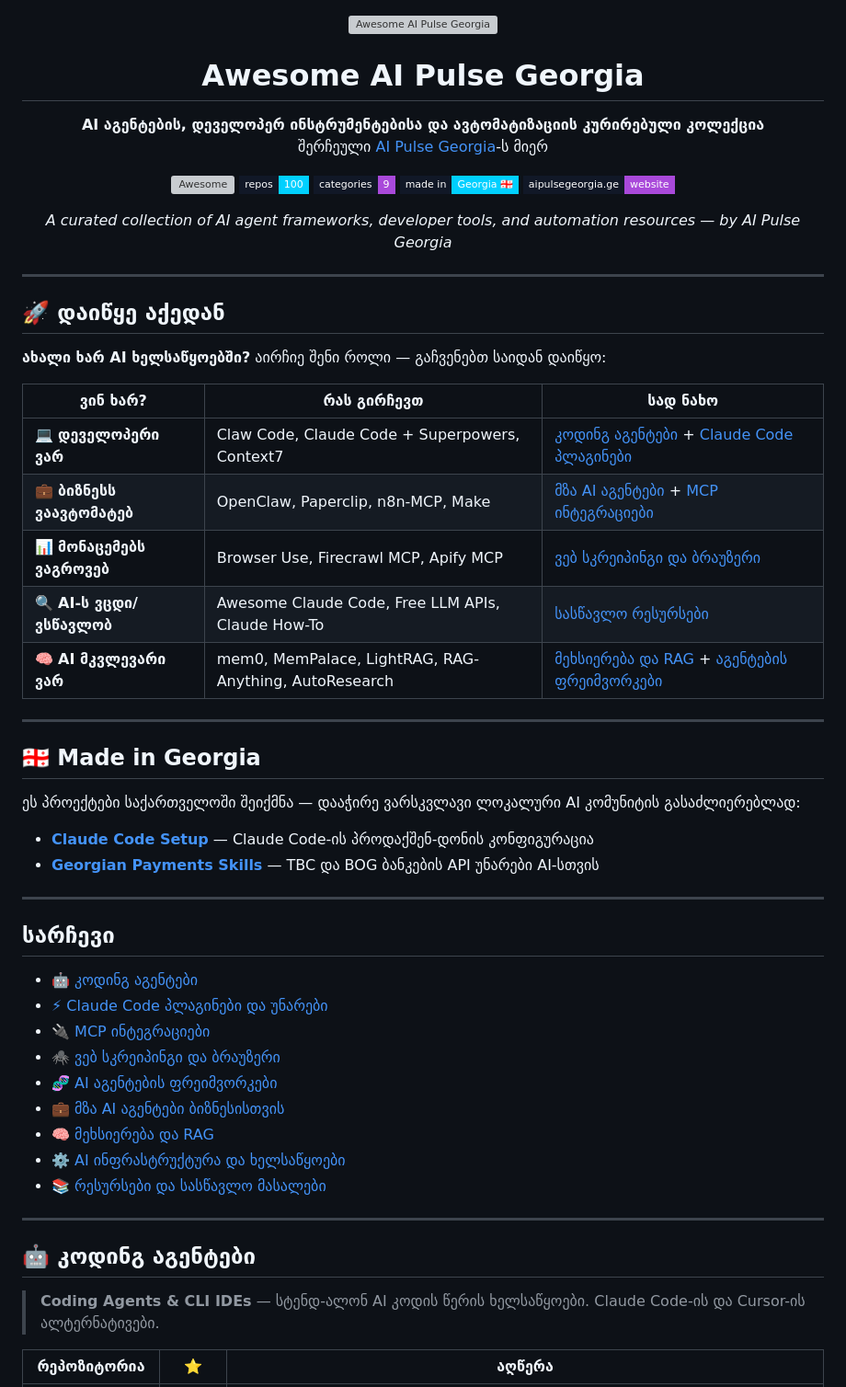
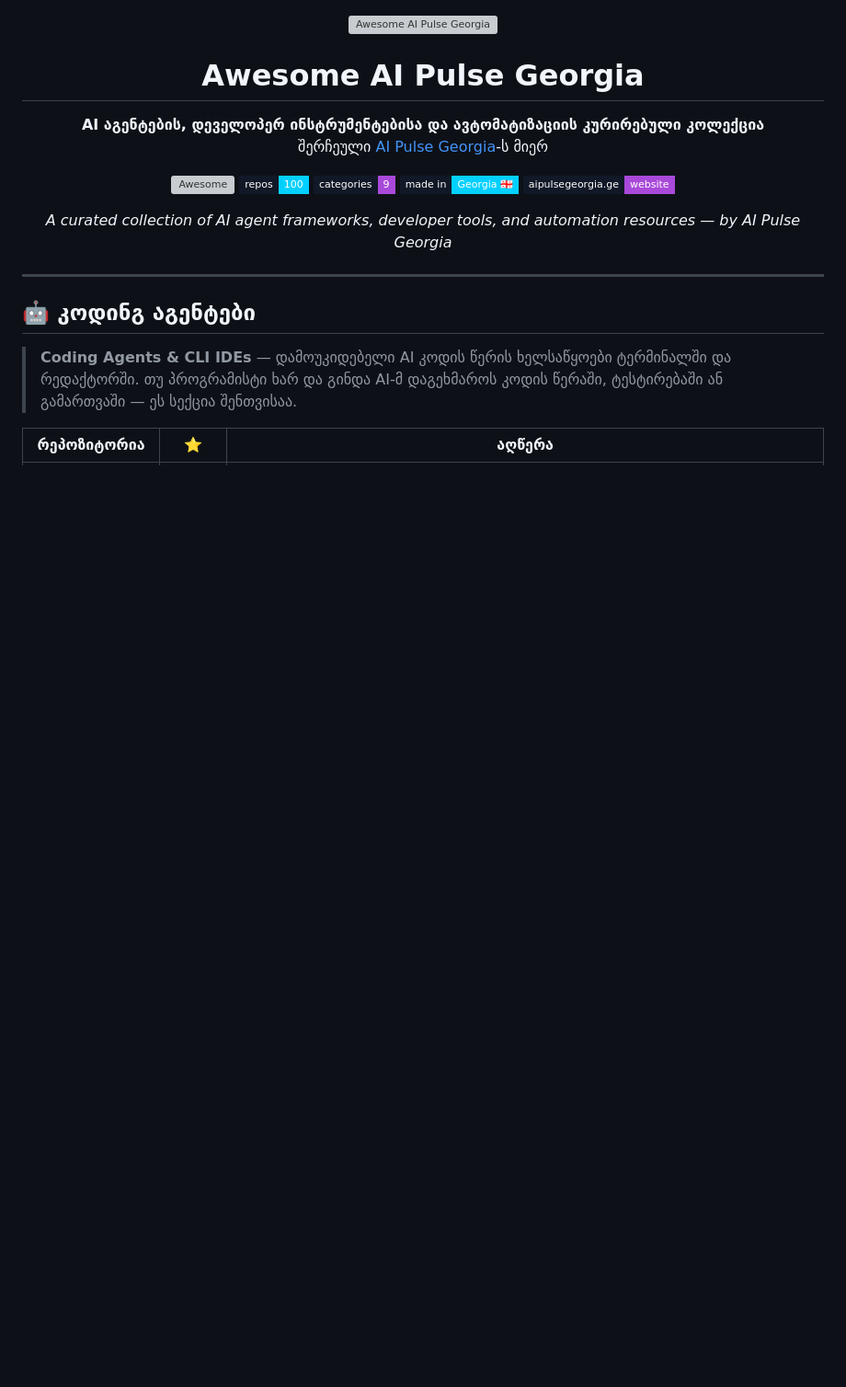
Before and after one commit to tornikebolokadze1-cyber/awesome-ai-pulse-georgia, a Markdown page: README.md, the part around one of its changes. Shown at 92% size. Rendered like a GitHub page; badges without logos; blank space fills up the shorter version; grey boxes are pictures that could not be loaded.

```diff
--- a/README.md
+++ b/README.md
@@ -21,46 +21,9 @@
 
 ---
 
-## 🚀 დაიწყე აქედან
-
-**ახალი ხარ AI ხელსაწყოებში?** აირჩიე შენი როლი — გაჩვენებთ საიდან დაიწყო:
-
-| ვინ ხარ? | რას გირჩევთ | სად ნახო |
-|---|---|---|
-| 💻 **დეველოპერი ვარ** | Claw Code, Claude Code + Superpowers, Context7 | [კოდინგ აგენტები](#-კოდინგ-აგენტები) + [Claude Code პლაგინები](#-claude-code-პლაგინები-და-უნარები) |
-| 💼 **ბიზნესს ვაავტომატებ** | OpenClaw, Paperclip, n8n-MCP, Make | [მზა AI აგენტები](#-მზა-ai-აგენტები-ბიზნესისთვის) + [MCP ინტეგრაციები](#-mcp-ინტეგრაციები) |
-| 📊 **მონაცემებს ვაგროვებ** | Browser Use, Firecrawl MCP, Apify MCP | [ვებ სკრეიპინგი და ბრაუზერი](#-ვებ-სკრეიპინგი-და-ბრაუზერი) |
-| 🔍 **AI-ს ვცდი/ვსწავლობ** | Awesome Claude Code, Free LLM APIs, Claude How-To | [სასწავლო რესურსები](#-რესურსები-და-სასწავლო-მასალები) |
-| 🧠 **AI მკვლევარი ვარ** | mem0, MemPalace, LightRAG, RAG-Anything, AutoResearch | [მეხსიერება და RAG](#-მეხსიერება-და-rag) + [აგენტების ფრეიმვორკები](#-ai-აგენტების-ფრეიმვორკები) |
-
----
-
-## 🇬🇪 Made in Georgia
-
-ეს პროექტები საქართველოში შეიქმნა — დააჭირე ვარსკვლავი ლოკალური AI კომუნიტის გასაძლიერებლად:
-
-- **[Claude Code Setup](https://github.com/tornikebolokadze1-cyber/claude-code-setup)** — Claude Code-ის პროდაქშენ-დონის კონფიგურაცია
-- **[Georgian Payments Skills](https://github.com/erekle1/georgian-payments-skills)** — TBC და BOG ბანკების API უნარები AI-სთვის
-
----
-
-## სარჩევი
-
-- [🤖 კოდინგ აგენტები](#-კოდინგ-აგენტები)
-- [⚡ Claude Code პლაგინები და უნარები](#-claude-code-პლაგინები-და-უნარები)
-- [🔌 MCP ინტეგრაციები](#-mcp-ინტეგრაციები)
-- [🕷️ ვებ სკრეიპინგი და ბრაუზერი](#-ვებ-სკრეიპინგი-და-ბრაუზერი)
-- [🧬 AI აგენტების ფრეიმვორკები](#-ai-აგენტების-ფრეიმვორკები)
-- [💼 მზა AI აგენტები ბიზნესისთვის](#-მზა-ai-აგენტები-ბიზნესისთვის)
-- [🧠 მეხსიერება და RAG](#-მეხსიერება-და-rag)
-- [⚙️ AI ინფრასტრუქტურა და ხელსაწყოები](#-ai-ინფრასტრუქტურა-და-ხელსაწყოები)
-- [📚 რესურსები და სასწავლო მასალები](#-რესურსები-და-სასწავლო-მასალები)
-
----
-
 ## 🤖 კოდინგ აგენტები
 
-> **Coding Agents & CLI IDEs** — სტენდ-ალონ AI კოდის წერის ხელსაწყოები. Claude Code-ის და Cursor-ის ალტერნატივები.
+> **Coding Agents & CLI IDEs** — დამოუკიდებელი AI კოდის წერის ხელსაწყოები ტერმინალში და რედაქტორში. თუ პროგრამისტი ხარ და გინდა AI-მ დაგეხმაროს კოდის წერაში, ტესტირებაში ან გამართვაში — ეს სექცია შენთვისაა.
 
 | რეპოზიტორია | ⭐ | აღწერა |
 |---|---|---|
```
Also changed, not shown: other parts of README.md (+29 -29 lines).
